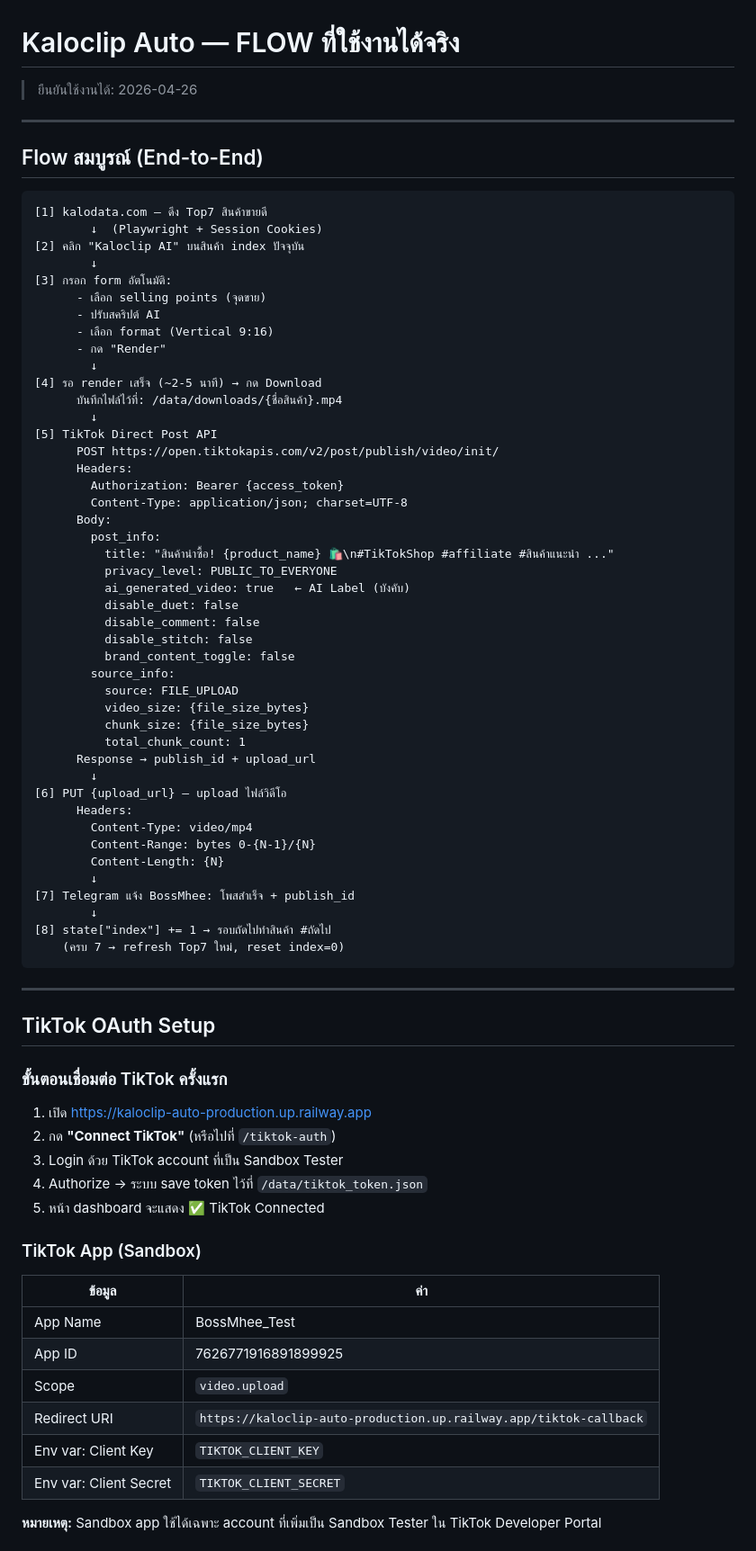
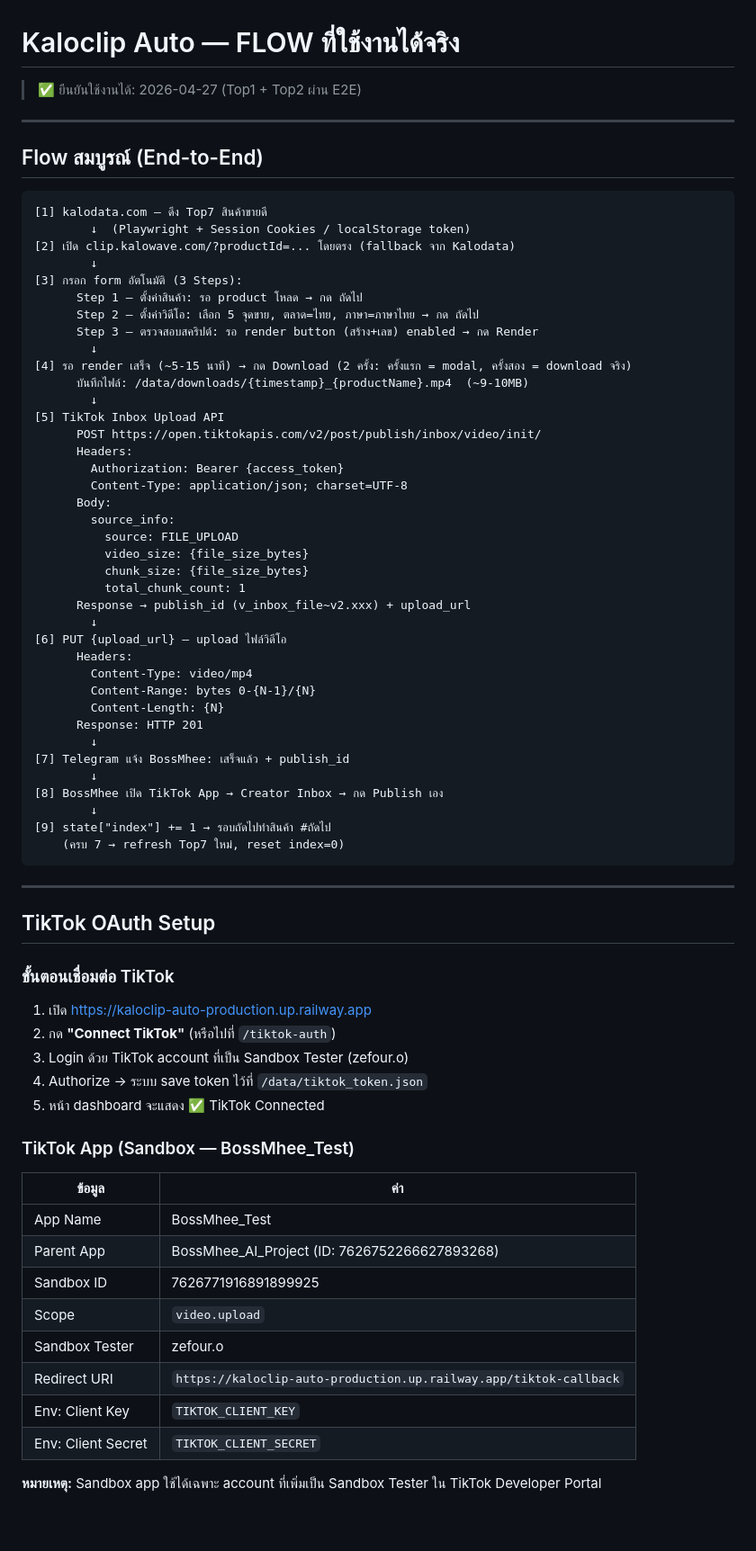
Before and after one commit to creem26455/kaloclip-auto, a Markdown page: FLOW.md, the part around one of its changes. Shown at 90% size. Drawn GitHub-style; blank space fills up the shorter version.

````diff
--- a/FLOW.md
+++ b/FLOW.md
@@ -1,6 +1,6 @@
 # Kaloclip Auto — FLOW ที่ใช้งานได้จริง
 
-> ยืนยันใช้งานได้: 2026-04-26
+> ✅ ยืนยันใช้งานได้: 2026-04-27 (Top1 + Top2 ผ่าน E2E)
 
 ---
 
@@ -8,48 +8,42 @@
 
 ```
 [1] kalodata.com — ดึง Top7 สินค้าขายดี
-        ↓  (Playwright + Session Cookies)
-[2] คลิก "Kaloclip AI" บนสินค้า index ปัจจุบัน
+        ↓  (Playwright + Session Cookies / localStorage token)
+[2] เปิด clip.kalowave.com/?productId=... โดยตรง (fallback จาก Kalodata)
         ↓
-[3] กรอก form อัตโนมัติ:
-      - เลือก selling points (จุดขาย)
-      - ปรับสคริปต์ AI
-      - เลือก format (Vertical 9:16)
-      - กด "Render"
+[3] กรอก form อัตโนมัติ (3 Steps):
+      Step 1 — ตั้งค่าสินค้า: รอ product โหลด → กด ถัดไป
+      Step 2 — ตั้งค่าวิดีโอ: เลือก 5 จุดขาย, ตลาด=ไทย, ภาษา=ภาษาไทย → กด ถัดไป
+      Step 3 — ตรวจสอบสคริปต์: รอ render button (สร้าง+เลข) enabled → กด Render
         ↓
-[4] รอ render เสร็จ (~2-5 นาที) → กด Download
-      บันทึกไฟล์ไว้ที่: /data/downloads/{ชื่อสินค้า}.mp4
+[4] รอ render เสร็จ (~5-15 นาที) → กด Download (2 ครั้ง: ครั้งแรก = modal, ครั้งสอง = download จริง)
+      บันทึกไฟล์: /data/downloads/{timestamp}_{productName}.mp4  (~9-10MB)
         ↓
-[5] TikTok Direct Post API
-      POST https://open.tiktokapis.com/v2/post/publish/video/init/
+[5] TikTok Inbox Upload API
+      POST https://open.tiktokapis.com/v2/post/publish/inbox/video/init/
       Headers:
         Authorization: Bearer {access_token}
         Content-Type: application/json; charset=UTF-8
       Body:
-        post_info:
-          title: "สินค้าน่าซื้อ! {product_name} 🛍️\n#TikTokShop #affiliate #สินค้าแนะนำ ..."
-          privacy_level: PUBLIC_TO_EVERYONE
-          ai_generated_video: true   ← AI Label (บังคับ)
-          disable_duet: false
-          disable_comment: false
-          disable_stitch: false
-          brand_content_toggle: false
         source_info:
           source: FILE_UPLOAD
           video_size: {file_size_bytes}
           chunk_size: {file_size_bytes}
           total_chunk_count: 1
-      Response → publish_id + upload_url
+      Response → publish_id (v_inbox_file~v2.xxx) + upload_url
         ↓
 [6] PUT {upload_url} — upload ไฟล์วิดีโอ
       Headers:
         Content-Type: video/mp4
         Content-Range: bytes 0-{N-1}/{N}
         Content-Length: {N}
+      Response: HTTP 201
         ↓
-[7] Telegram แจ้ง BossMhee: โพสสำเร็จ + publish_id
+[7] Telegram แจ้ง BossMhee: เสร็จแล้ว + publish_id
         ↓
-[8] state["index"] += 1 → รอบถัดไปทำสินค้า #ถัดไป
+[8] BossMhee เปิด TikTok App → Creator Inbox → กด Publish เอง
+        ↓
+[9] state["index"] += 1 → รอบถัดไปทำสินค้า #ถัดไป
     (ครบ 7 → refresh Top7 ใหม่, reset index=0)
 ```
 
@@ -57,21 +51,23 @@
 
 ## TikTok OAuth Setup
 
-### ขั้นตอนเชื่อมต่อ TikTok ครั้งแรก
+### ขั้นตอนเชื่อมต่อ TikTok
 1. เปิด https://kaloclip-auto-production.up.railway.app
 2. กด **"Connect TikTok"** (หรือไปที่ `/tiktok-auth`)
-3. Login ด้วย TikTok account ที่เป็น Sandbox Tester
+3. Login ด้วย TikTok account ที่เป็น Sandbox Tester (zefour.o)
 4. Authorize → ระบบ save token ไว้ที่ `/data/tiktok_token.json`
 5. หน้า dashboard จะแสดง ✅ TikTok Connected
 
-### TikTok App (Sandbox)
+### TikTok App (Sandbox — BossMhee_Test)
 | ข้อมูล | ค่า |
 |--------|-----|
 | App Name | BossMhee_Test |
-| App ID | 7626771916891899925 |
+| Parent App | BossMhee_AI_Project (ID: 7626752266627893268) |
+| Sandbox ID | 7626771916891899925 |
 | Scope | `video.upload` |
+| Sandbox Tester | zefour.o |
 | Redirect URI | `https://kaloclip-auto-production.up.railway.app/tiktok-callback` |
-| Env var: Client Key | `TIKTOK_CLIENT_KEY` |
-| Env var: Client Secret | `TIKTOK_CLIENT_SECRET` |
+| Env: Client Key | `TIKTOK_CLIENT_KEY` |
+| Env: Client Secret | `TIKTOK_CLIENT_SECRET` |
 
 **หมายเหตุ:** Sandbox app ใช้ได้เฉพาะ account ที่เพิ่มเป็น Sandbox Tester ใน TikTok Developer Portal
````
Also changed, not shown: other parts of FLOW.md (+38 -12 lines).
